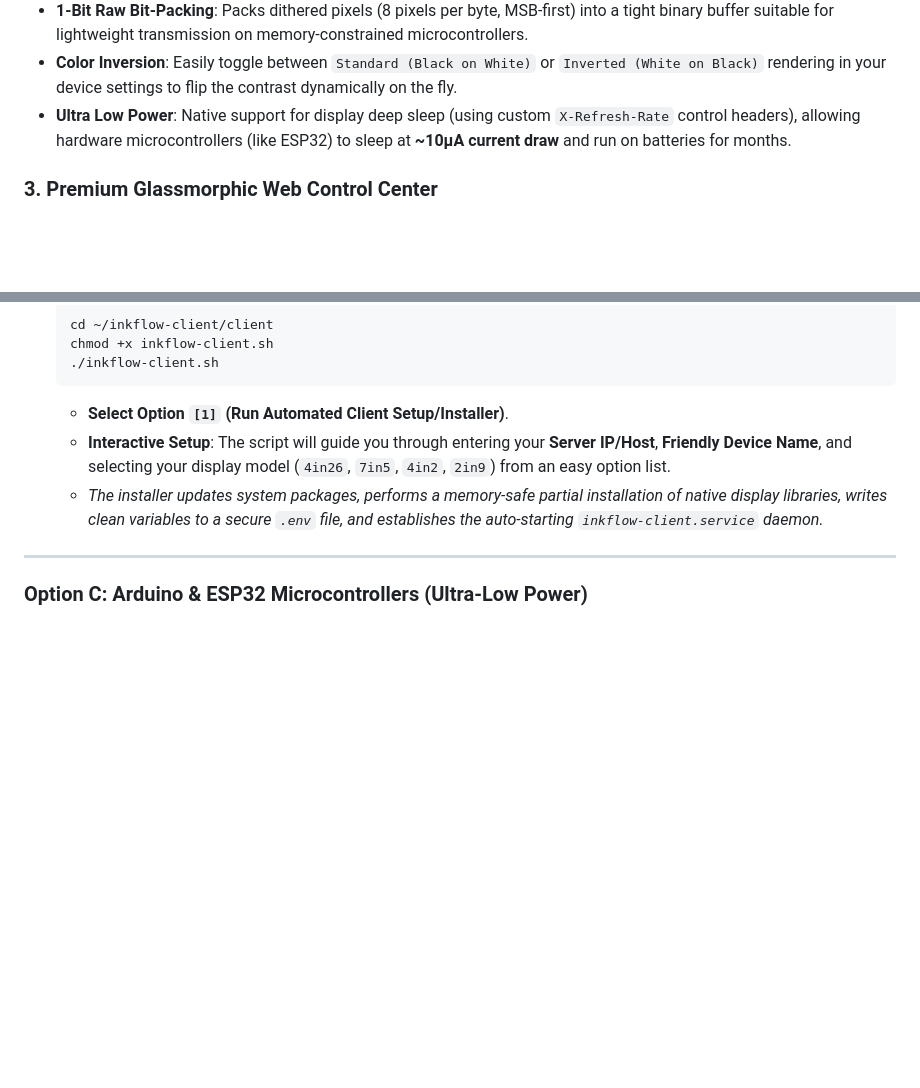
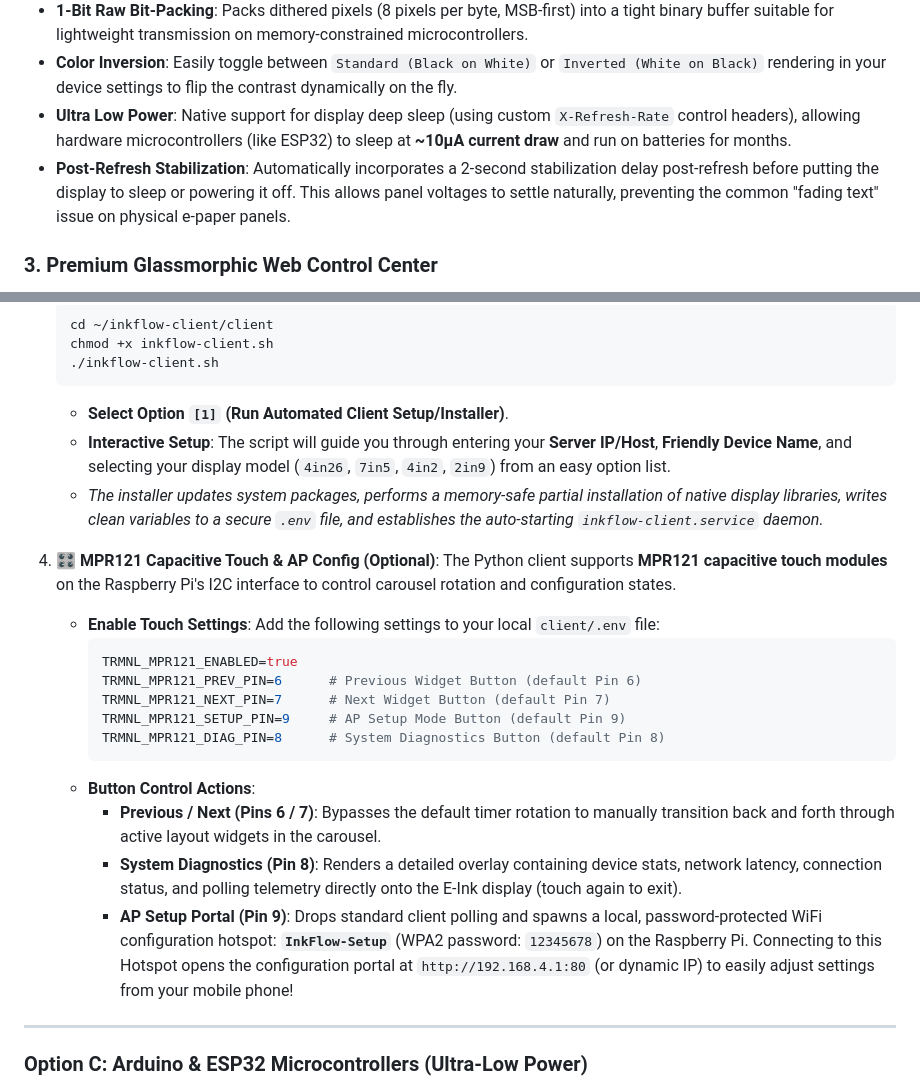
Before and after one commit to DerrickJEvans/inkflow-eink, a Markdown page: README.md, 2 parts joined by grey strips. GitHub-like rendering; blank space fills up the shorter version.

Commit message:
Update documentation to include MPR121 capacitive touch, AP configuration portal, and stabilization delay

````diff
--- a/README.md
+++ b/README.md
@@ -63,6 +63,7 @@ Seamlessly cycle through all of your active widgets at full-screen resolution. O
 * **1-Bit Raw Bit-Packing**: Packs dithered pixels (8 pixels per byte, MSB-first) into a tight binary buffer suitable for lightweight transmission on memory-constrained microcontrollers.
 * **Color Inversion**: Easily toggle between `Standard (Black on White)` or `Inverted (White on Black)` rendering in your device settings to flip the contrast dynamically on the fly.
 * **Ultra Low Power**: Native support for display deep sleep (using custom `X-Refresh-Rate` control headers), allowing hardware microcontrollers (like ESP32) to sleep at **~10µA current draw** and run on batteries for months.
+* **Post-Refresh Stabilization**: Automatically incorporates a 2-second stabilization delay post-refresh before putting the display to sleep or powering it off. This allows panel voltages to settle naturally, preventing the common "fading text" issue on physical e-paper panels.
 
 ### 3. Premium Glassmorphic Web Control Center
 * **Device Console**: Real-time server telemetry dashboard (CPU, temperature, RAM gauges) docked in a glassmorphic horizontal bar. Auto-discovered screen device lists and live dithered e-paper mockup bezels align side-by-side cleanly to optimize spacing.
@@ -215,8 +216,24 @@ Once the server is running, configure your physical displays to retrieve rendere
    ./inkflow-client.sh
    ```
    * **Select Option `[1]` (Run Automated Client Setup/Installer)**.
-   * **Interactive Setup**: The script will guide you through entering your **Server IP/Host**, **Friendly Device Name**, and selecting your display model (`4in26`, `7in5`, `4in2`, `2in9`) from an easy option list.
-   * *The installer updates system packages, performs a memory-safe partial installation of native display libraries, writes clean variables to a secure `.env` file, and establishes the auto-starting `inkflow-client.service` daemon.*
+    * **Interactive Setup**: The script will guide you through entering your **Server IP/Host**, **Friendly Device Name**, and selecting your display model (`4in26`, `7in5`, `4in2`, `2in9`) from an easy option list.
+    * *The installer updates system packages, performs a memory-safe partial installation of native display libraries, writes clean variables to a secure `.env` file, and establishes the auto-starting `inkflow-client.service` daemon.*
+
+4. **🎛️ MPR121 Capacitive Touch & AP Config (Optional)**:
+   The Python client supports **MPR121 capacitive touch modules** on the Raspberry Pi's I2C interface to control carousel rotation and configuration states.
+
+   * **Enable Touch Settings**: Add the following settings to your local `client/.env` file:
+     ```ini
+     TRMNL_MPR121_ENABLED=true
+     TRMNL_MPR121_PREV_PIN=6      # Previous Widget Button (default Pin 6)
+     TRMNL_MPR121_NEXT_PIN=7      # Next Widget Button (default Pin 7)
+     TRMNL_MPR121_SETUP_PIN=9     # AP Setup Mode Button (default Pin 9)
+     TRMNL_MPR121_DIAG_PIN=8      # System Diagnostics Button (default Pin 8)
+     ```
+   * **Button Control Actions**:
+     * **Previous / Next (Pins 6 / 7)**: Bypasses the default timer rotation to manually transition back and forth through active layout widgets in the carousel.
+     * **System Diagnostics (Pin 8)**: Renders a detailed overlay containing device stats, network latency, connection status, and polling telemetry directly onto the E-Ink display (touch again to exit).
+     * **AP Setup Portal (Pin 9)**: Drops standard client polling and spawns a local, password-protected WiFi configuration hotspot: **`InkFlow-Setup`** (WPA2 password: `12345678`) on the Raspberry Pi. Connecting to this Hotspot opens the configuration portal at `http://192.168.4.1:80` (or dynamic IP) to easily adjust settings from your mobile phone!
 
 ---
 
````
